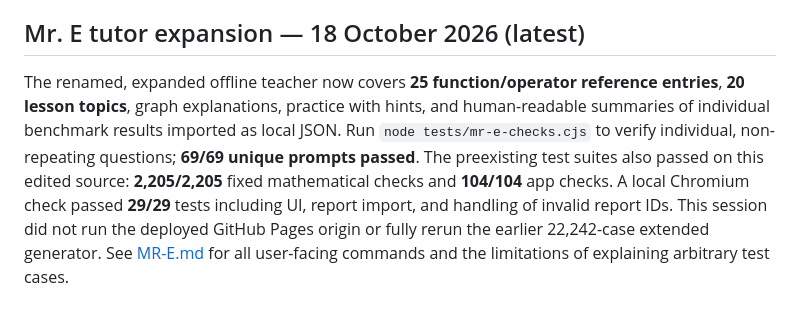
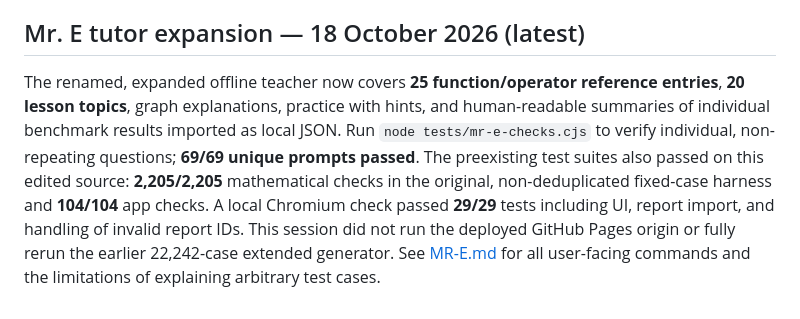
Before and after one commit to mitchell-d00/Mitchell-Tech-V120.2-A-self-teaching-scientific-and-graphing-calculator-, a Markdown page: TESTING.md, the part around the change. GitHub-like rendering.

Commit message:
Clarify older fixed-case suite count versus deduplicated repository test runner

```diff
--- a/TESTING.md
+++ b/TESTING.md
@@ -97,4 +97,4 @@ The confirmed failures are `atan2(1,2)` returning radians in DEG mode and `tan(2
 
 ## Mr. E tutor expansion — 18 October 2026 (latest)
 
-The renamed, expanded offline teacher now covers **25 function/operator reference entries**, **20 lesson topics**, graph explanations, practice with hints, and human-readable summaries of individual benchmark results imported as local JSON. Run `node tests/mr-e-checks.cjs` to verify individual, non-repeating questions; **69/69 unique prompts passed**. The preexisting test suites also passed on this edited source: **2,205/2,205** fixed mathematical checks and **104/104** app checks. A local Chromium check passed **29/29** tests including UI, report import, and handling of invalid report IDs. This session did not run the deployed GitHub Pages origin or fully rerun the earlier 22,242-case extended generator. See [MR-E.md](MR-E.md) for all user-facing commands and the limitations of explaining arbitrary test cases.
+The renamed, expanded offline teacher now covers **25 function/operator reference entries**, **20 lesson topics**, graph explanations, practice with hints, and human-readable summaries of individual benchmark results imported as local JSON. Run `node tests/mr-e-checks.cjs` to verify individual, non-repeating questions; **69/69 unique prompts passed**. The preexisting test suites also passed on this edited source: **2,205/2,205** mathematical checks in the original, non-deduplicated fixed-case harness and **104/104** app checks. A local Chromium check passed **29/29** tests including UI, report import, and handling of invalid report IDs. This session did not run the deployed GitHub Pages origin or fully rerun the earlier 22,242-case extended generator. See [MR-E.md](MR-E.md) for all user-facing commands and the limitations of explaining arbitrary test cases.
```
